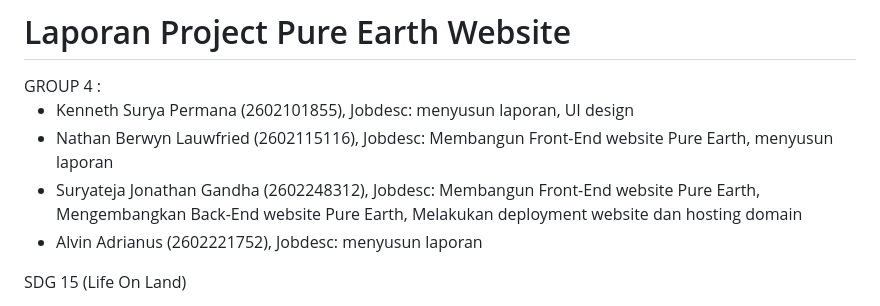
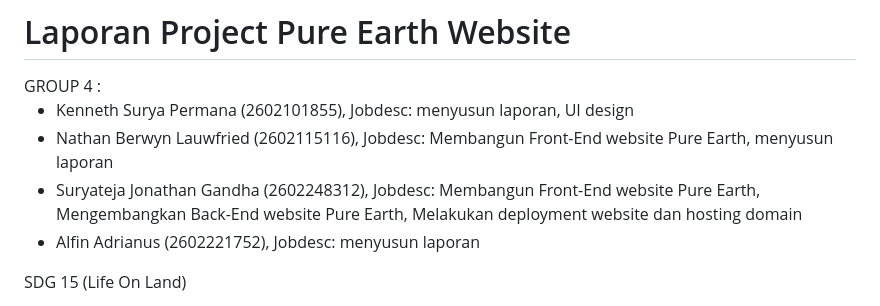
Before and after one commit to Jonathan-212/PureEarth, a Markdown page: README.md, the part around the change. Rendered like a GitHub page.

```diff
--- a/README.md
+++ b/README.md
@@ -6,7 +6,7 @@ GROUP 4 :
 - Kenneth Surya Permana (2602101855), Jobdesc: menyusun laporan, UI design
 - Nathan Berwyn Lauwfried (2602115116), Jobdesc: Membangun Front-End website Pure Earth, menyusun laporan
 - Suryateja Jonathan Gandha (2602248312), Jobdesc: Membangun Front-End website Pure Earth, Mengembangkan Back-End website Pure Earth, Melakukan deployment website dan hosting domain
-- Alvin Adrianus (2602221752), Jobdesc: menyusun laporan
+- Alfin Adrianus (2602221752), Jobdesc: menyusun laporan
 
 SDG 15 (Life On Land)
 
```
